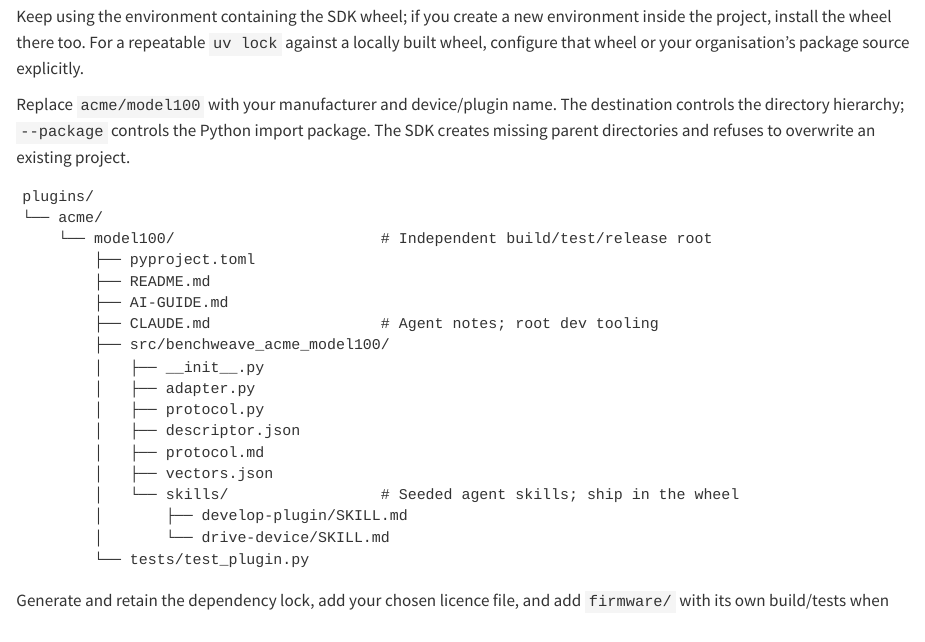
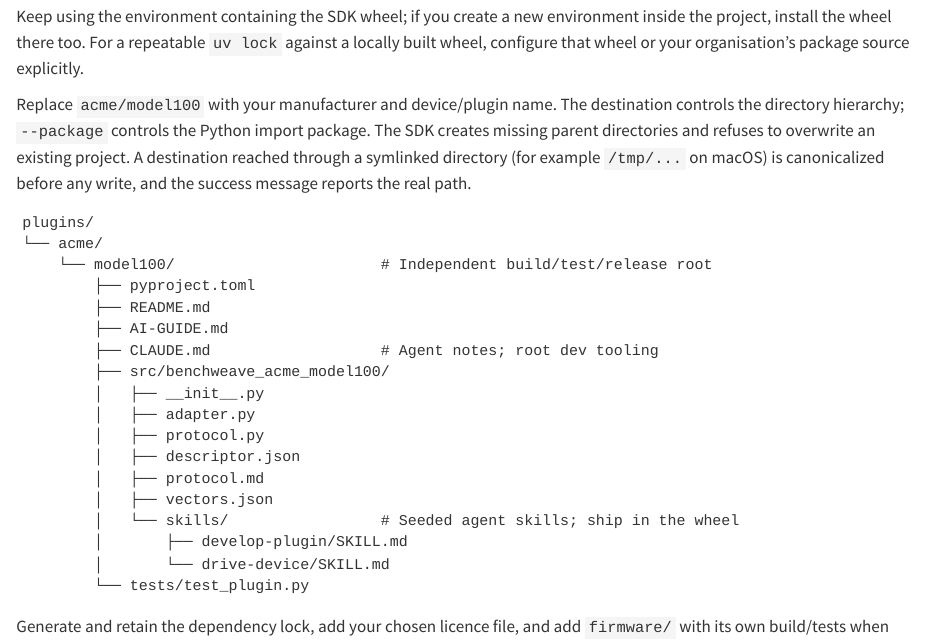
Before and after one commit to madeinoz67/benchweave-sdk, a Quarto document (user_guide/plugin-sdk.qmd): the page in a window 1100 px wide, from 1050 px down. Rendered offline with R 4.5, knitr and Pandoc in place of Quarto, with nearby package versions.

Commit message:
docs(increment): disclose that new canonicalizes symlinked destinations

````diff
--- a/user_guide/plugin-sdk.qmd
+++ b/user_guide/plugin-sdk.qmd
@@ -46,7 +46,7 @@
 
 Keep using the environment containing the SDK wheel; if you create a new environment inside the project, install the wheel there too. For a repeatable `uv lock` against a locally built wheel, configure that wheel or your organisation's package source explicitly.
 
-Replace `acme/model100` with your manufacturer and device/plugin name. The destination controls the directory hierarchy; `--package` controls the Python import package. The SDK creates missing parent directories and refuses to overwrite an existing project.
+Replace `acme/model100` with your manufacturer and device/plugin name. The destination controls the directory hierarchy; `--package` controls the Python import package. The SDK creates missing parent directories and refuses to overwrite an existing project. A destination reached through a symlinked directory (for example `/tmp/...` on macOS) is canonicalized before any write, and the success message reports the real path.
 
 ```text
 plugins/
````
Also changed, not shown: README.md.
